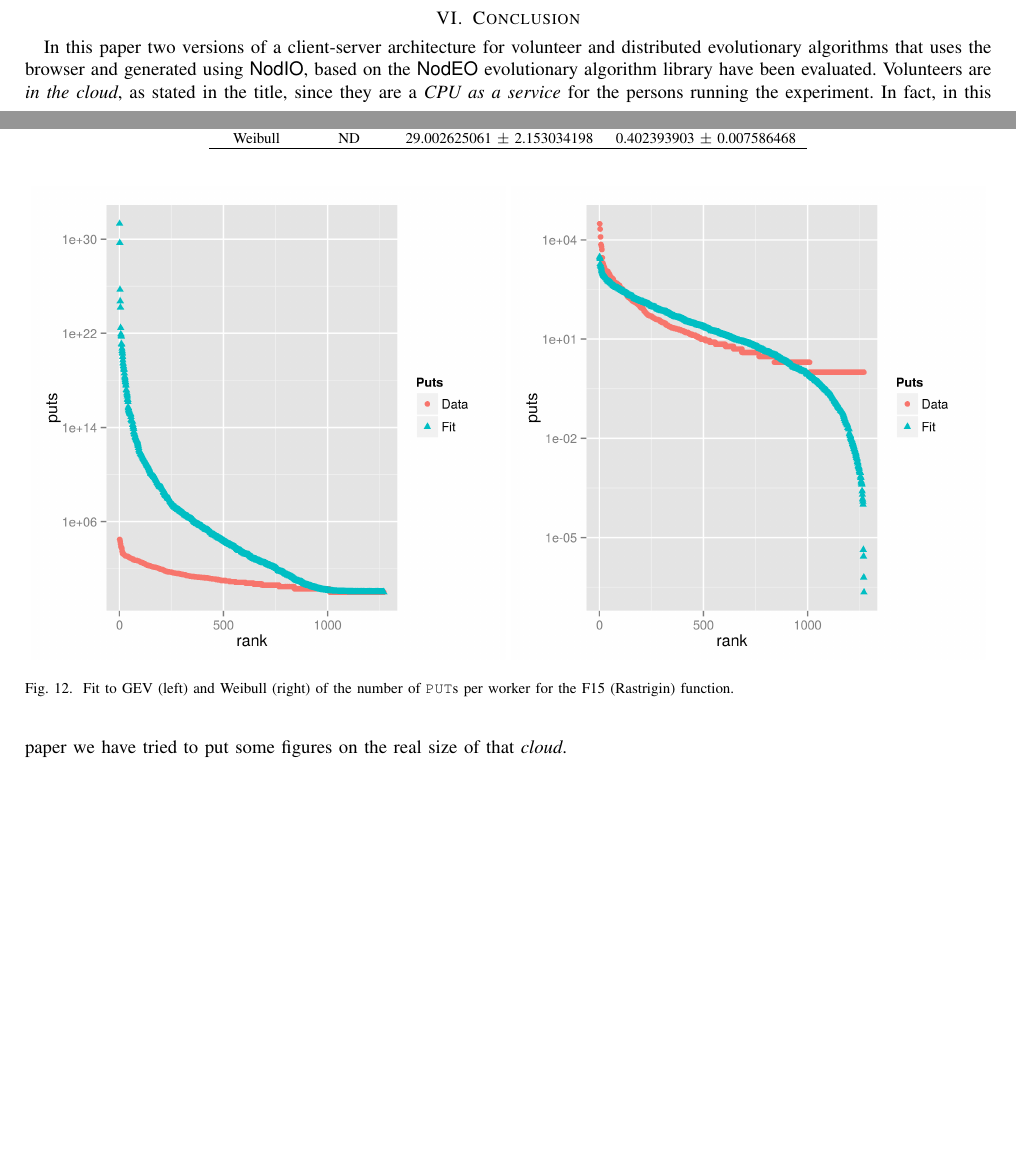
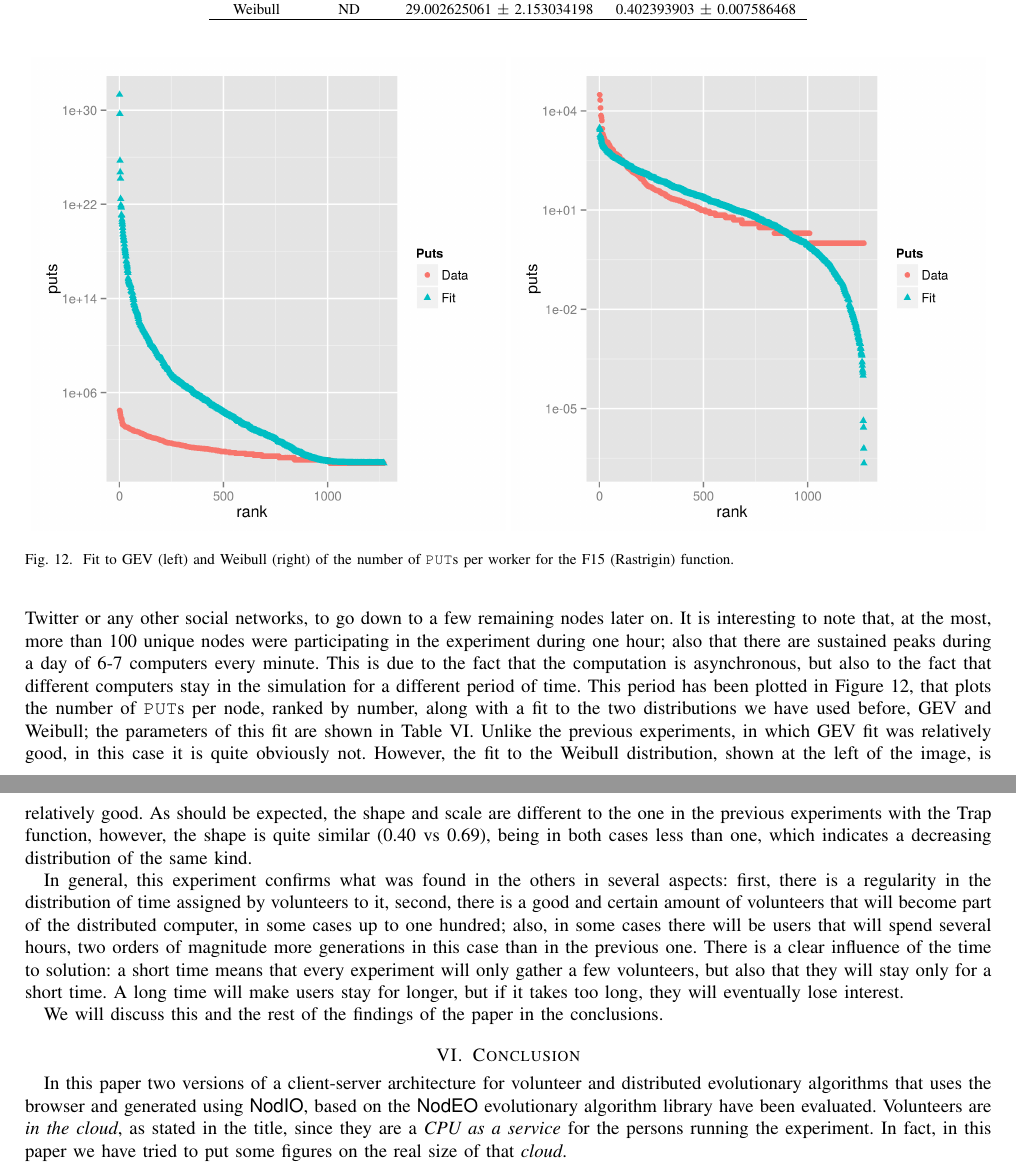
Before and after one commit to JJ/modeling-volunteer-computing, a LaTeX paper (special-issue-ci/volunteer-clouds-ieee-ci-si.tex): two parts of pages 14 and 15 of 18 before the commit and two parts of pages 15 and 16 of 18 after it, joined at a grey line, cut so that both start at the same text, the shorter picture padded with empty space. Compiled offline with pdfLaTeX.

Commit message:
Finishing the discussion of results

```diff
--- a/special-issue-ci/volunteer-clouds-ieee-ci-si.tex
+++ b/special-issue-ci/volunteer-clouds-ieee-ci-si.tex
@@ -1366,4 +1382,36 @@ contributions keep thinning as the evolution progresses.
+Twitter or any other social networks, to go down to a few remaining
+nodes later on. It is interesting to note that, at the most, more than
+100 unique nodes were participating in the experiment during one hour;
+also that there are sustained peaks during a day of 6-7 computers
+every minute. This is due to the fact that the computation is
+asynchronous, but also to the fact that different computers stay in
+the simulation for a different period of time. This period has been
+plotted in Figure \ref{fig:fit:rastrigin}, that plots the number of
+{\tt PUT}s per node, ranked by number, along with a fit to the two
+distributions we have used before, GEV and Weibull; the parameters of
+this fit are shown in Table \ref{tab:puts:ww:f15}. Unlike the previous
+experiments, in which GEV fit was relatively good, in this case it is
+quite obviously not. However, the fit to the Weibull distribution,
+shown at the left of the image, is relatively good. As should be
+expected, the shape and scale are different to the one in the previous
+experiments with the Trap function, however, the shape is quite
+similar (0.40 vs 0.69), being in both cases less than one, which
+indicates a decreasing distribution of the same kind.
 
+In general, this experiment confirms what was found in the others in
+several aspects: first, there is a regularity in the distribution of
+time assigned by volunteers to it, second, there is a good and certain
+amount of volunteers that will become part of the distributed
+computer, in some cases up to one hundred; also, in some cases there
+will be users that will spend several hours, two orders of magnitude
+more generations in this case than in the previous one. There is a
+clear influence of the time to solution: a short time means that every
+experiment will only gather a few volunteers, but also that they will
+stay only for a short time. A long time will make users stay for
+longer, but if it takes too long, they will eventually lose interest.
+
+We will discuss this and the rest of the findings of the paper in the
+conclusions.
 
 %---------------------------------------------------------------
 \section{Conclusion}
```
Also changed, not shown: special-issue-ci/volunteer-clouds-ieee-ci-si.bbl, special-issue-ci/volunteer-clouds-ieee-ci-si.tex (22 more changed lines).
